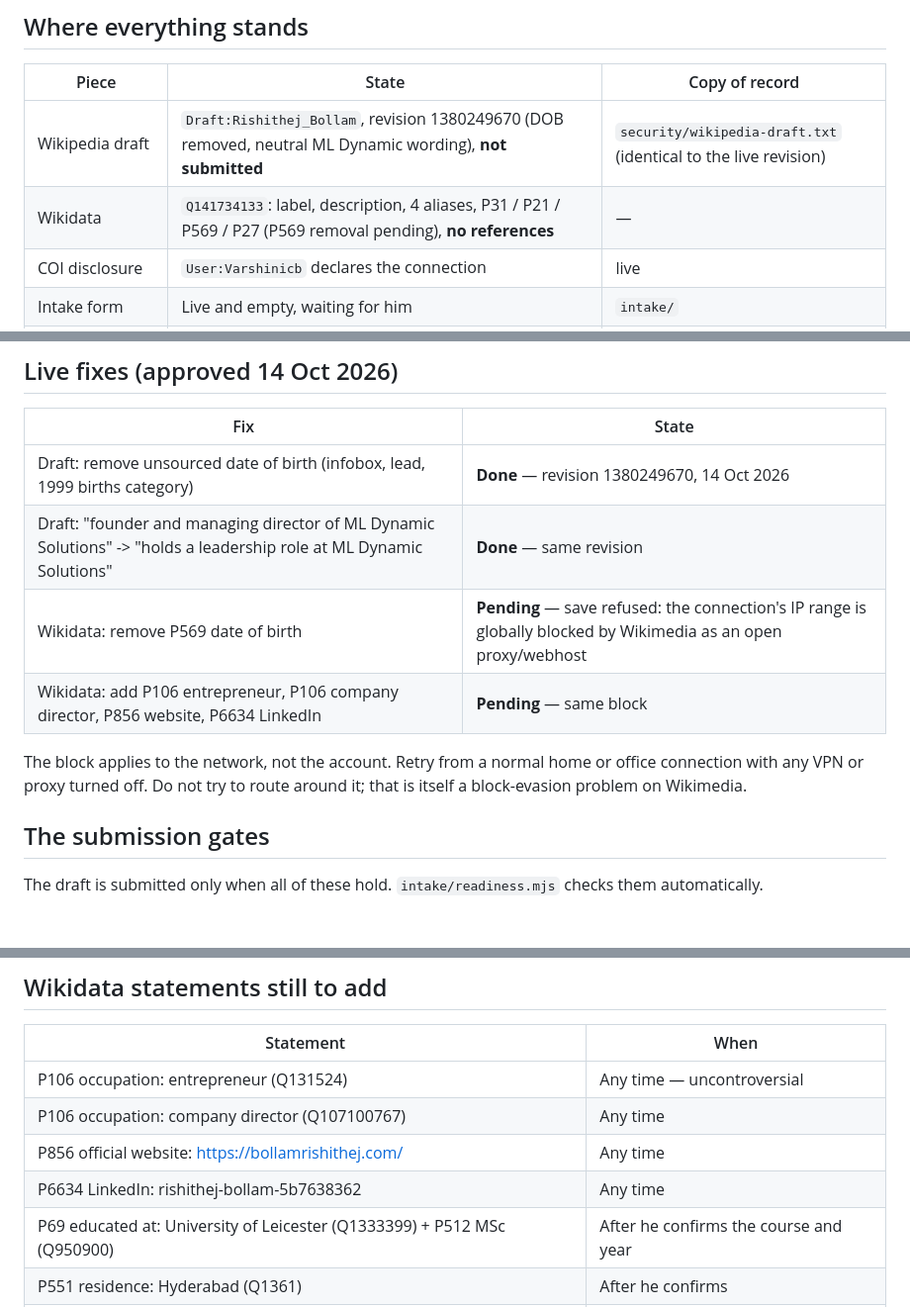
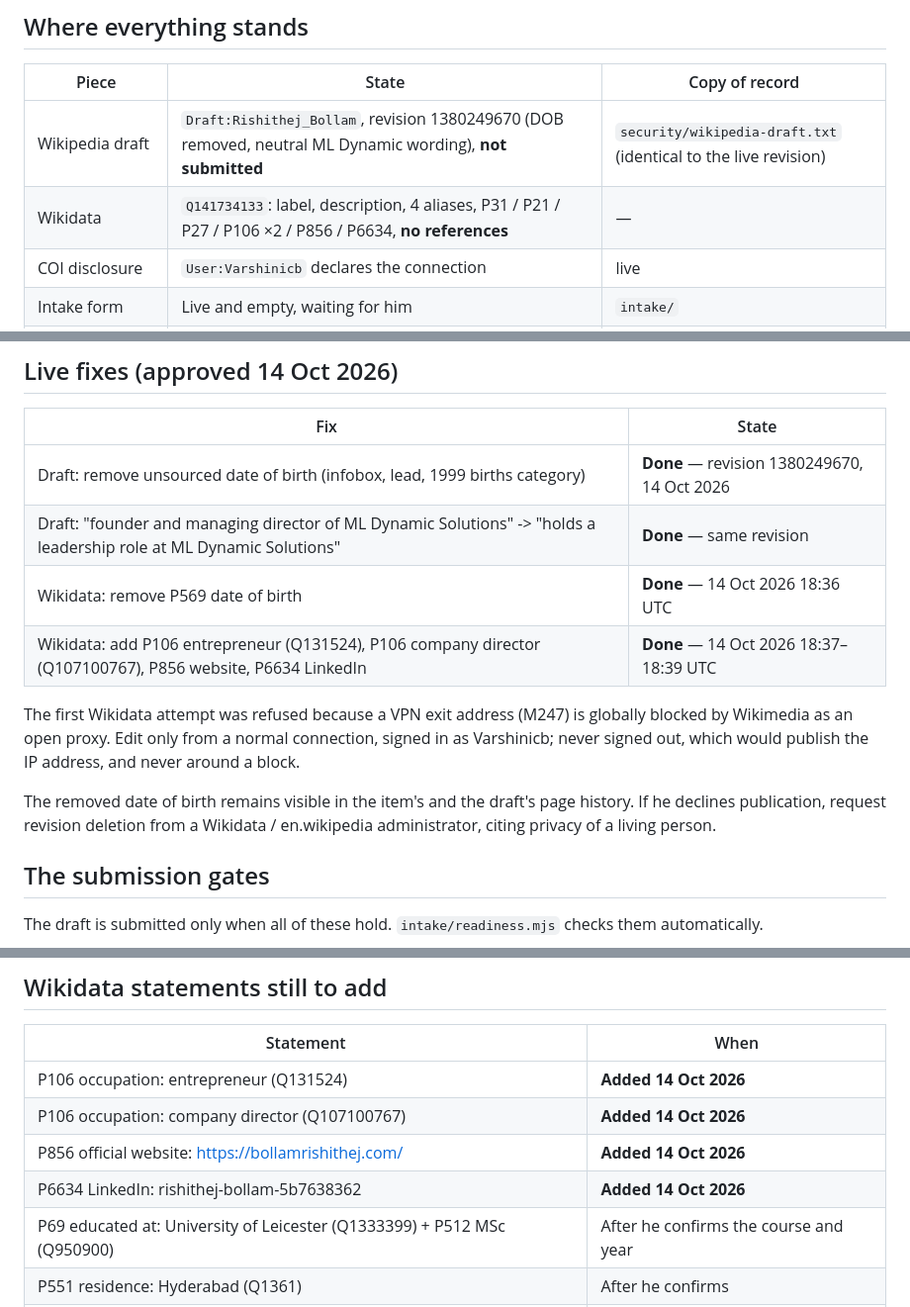
Before and after one commit to varshinicb1/bollam-rishithej-portfolio, a Markdown page: security/wikipedia-readiness.md, 3 parts joined by grey strips. Shown at 99% size. GitHub-like rendering; blank space fills up the shorter version.

Commit message:
wikidata: DOB removed, four safe statements added to Q141734133
As Varshinicb, 14 Oct 2026 18:36-18:39 UTC: removed P569 (unsourced, no
consent yet); added P106 entrepreneur (Q131524), P106 company director
(Q107100767, picked explicitly over 'director' and 'business executive'),
P856 https://bollamrishithej.com/, P6634 rishithej-bollam-5b7638362.
Each verified against the live entity after saving. Readiness doc notes
the DOB is still in page histories and how to have it suppressed.

Co-Authored-By: Claude Opus 5.5 <noreply@anthropic.com>

```diff
--- a/security/wikipedia-readiness.md
+++ b/security/wikipedia-readiness.md
@@ -8,7 +8,7 @@ intake.bollamrishithej.com. Nothing here gets submitted until the checker says s
 | Piece | State | Copy of record |
 |---|---|---|
 | Wikipedia draft | `Draft:Rishithej_Bollam`, revision 1380249670 (DOB removed, neutral ML Dynamic wording), **not submitted** | `security/wikipedia-draft.txt` (identical to the live revision) |
-| Wikidata | `Q141734133`: label, description, 4 aliases, P31 / P21 / P569 / P27 (P569 removal pending), **no references** | — |
+| Wikidata | `Q141734133`: label, description, 4 aliases, P31 / P21 / P27 / P106 ×2 / P856 / P6634, **no references** | — |
 | COI disclosure | `User:Varshinicb` declares the connection | live |
 | Intake form | Live and empty, waiting for him | `intake/` |
 | Independent sources | **None found** (see `reference-links.md`) | — |
@@ -19,12 +19,17 @@ intake.bollamrishithej.com. Nothing here gets submitted until the checker says s
 |---|---|
 | Draft: remove unsourced date of birth (infobox, lead, 1999 births category) | **Done** — revision 1380249670, 14 Oct 2026 |
 | Draft: "founder and managing director of ML Dynamic Solutions" -> "holds a leadership role at ML Dynamic Solutions" | **Done** — same revision |
-| Wikidata: remove P569 date of birth | **Pending** — save refused: the connection's IP range is globally blocked by Wikimedia as an open proxy/webhost |
-| Wikidata: add P106 entrepreneur, P106 company director, P856 website, P6634 LinkedIn | **Pending** — same block |
+| Wikidata: remove P569 date of birth | **Done** — 14 Oct 2026 18:36 UTC |
+| Wikidata: add P106 entrepreneur (Q131524), P106 company director (Q107100767), P856 website, P6634 LinkedIn | **Done** — 14 Oct 2026 18:37–18:39 UTC |
 
-The block applies to the network, not the account. Retry from a normal home or
-office connection with any VPN or proxy turned off. Do not try to route around
-it; that is itself a block-evasion problem on Wikimedia.
+The first Wikidata attempt was refused because a VPN exit address (M247) is
+globally blocked by Wikimedia as an open proxy. Edit only from a normal
+connection, signed in as Varshinicb; never signed out, which would publish the
+IP address, and never around a block.
+
+The removed date of birth remains visible in the item's and the draft's page
+history. If he declines publication, request revision deletion from a
+Wikidata / en.wikipedia administrator, citing privacy of a living person.
 
 ## The submission gates
 
@@ -55,10 +60,10 @@ personal data.
 
 | Statement | When |
 |---|---|
-| P106 occupation: entrepreneur (Q131524) | Any time — uncontroversial |
-| P106 occupation: company director (Q107100767) | Any time |
-| P856 official website: https://bollamrishithej.com/ | Any time |
-| P6634 LinkedIn: rishithej-bollam-5b7638362 | Any time |
+| P106 occupation: entrepreneur (Q131524) | **Added 14 Oct 2026** |
+| P106 occupation: company director (Q107100767) | **Added 14 Oct 2026** |
+| P856 official website: https://bollamrishithej.com/ | **Added 14 Oct 2026** |
+| P6634 LinkedIn: rishithej-bollam-5b7638362 | **Added 14 Oct 2026** |
 | P69 educated at: University of Leicester (Q1333399) + P512 MSc (Q950900) | After he confirms the course and year |
 | P551 residence: Hyderabad (Q1361) | After he confirms |
 | P2003 Instagram | After he confirms which handle is his |
```
